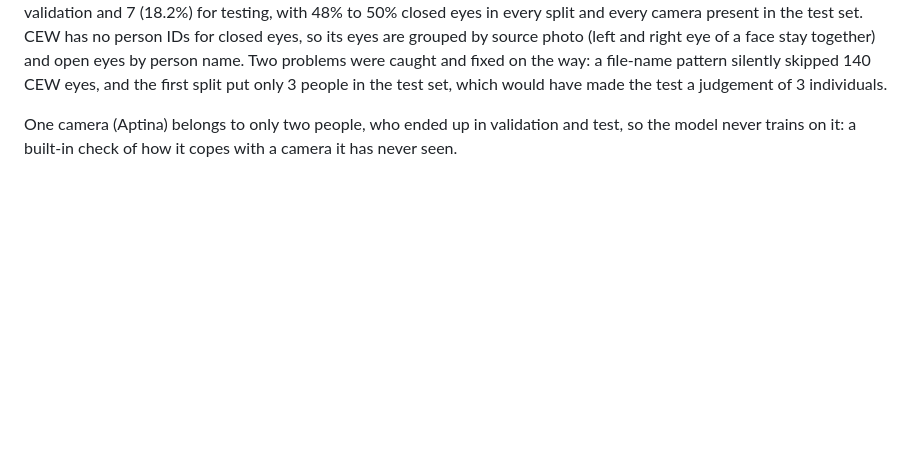
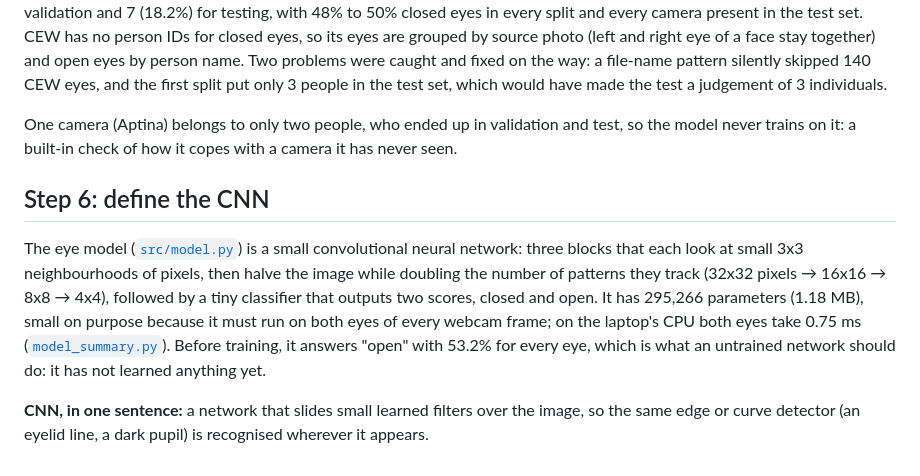
Before and after one commit to tegemenozyurek/eyeTracker, a Markdown page: NOTES.md, the part around the change. Rendered like a GitHub page; blank space fills up the shorter version.

Commit message:
Step 6: define the eye CNN (295,266 parameters, 0.75 ms for both eyes on CPU)

```diff
--- a/NOTES.md
+++ b/NOTES.md
@@ -100,3 +100,15 @@ the test set, which would have made the test a judgement of 3 individuals.
 
 One camera (Aptina) belongs to only two people, who ended up in validation and test, so the model never trains on
 it: a built-in check of how it copes with a camera it has never seen.
+
+## Step 6: define the CNN
+
+The eye model ([`src/model.py`](src/model.py)) is a small convolutional neural network: three blocks that each look
+at small 3x3 neighbourhoods of pixels, then halve the image while doubling the number of patterns they track
+(32x32 pixels → 16x16 → 8x8 → 4x4), followed by a tiny classifier that outputs two scores, closed and open.
+It has 295,266 parameters (1.18 MB), small on purpose because it must run on both eyes of every webcam frame; on the
+laptop's CPU both eyes take 0.75 ms ([`model_summary.py`](scripts/model_summary.py)). Before training, it answers
+"open" with 53.2% for every eye, which is what an untrained network should do: it has not learned anything yet.
+
+**CNN, in one sentence:** a network that slides small learned filters over the image, so the same edge or curve
+detector (an eyelid line, a dark pupil) is recognised wherever it appears.
```
Also changed, not shown: assets/model_summary.png (added), 2 other files.
